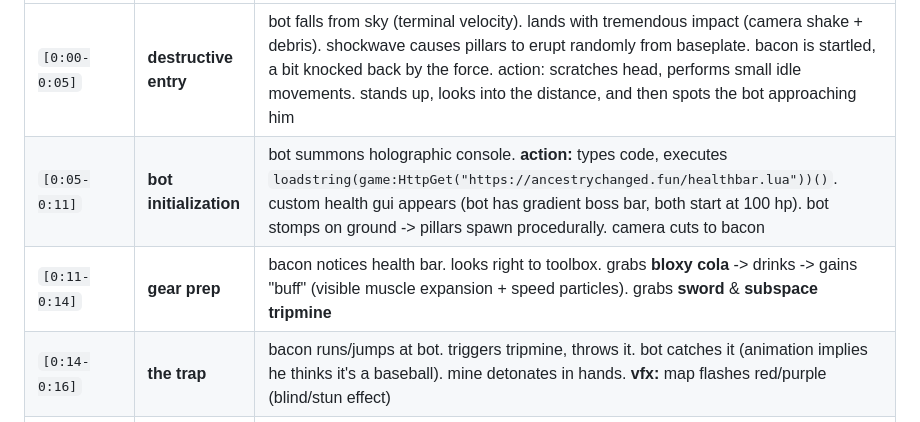
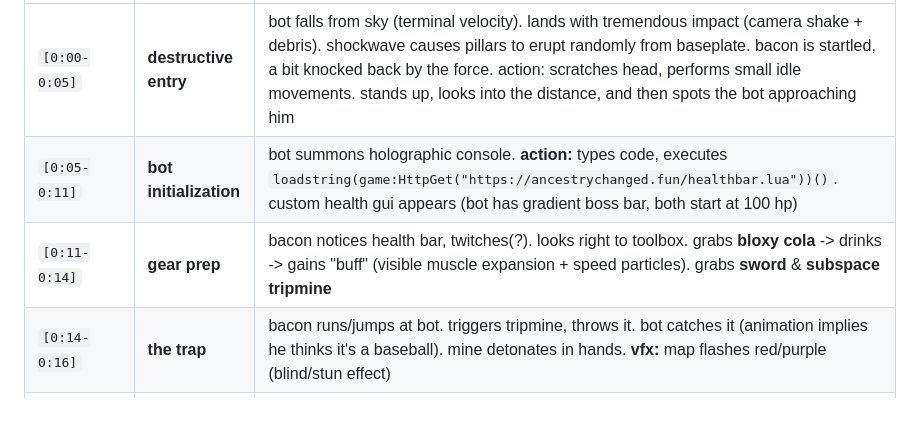
Before and after one commit to ancestrychanged/public, a Markdown page: ignore/anim plan v2.md, the part around the change. Drawn GitHub-style.

```diff
--- a/ignore/anim plan v2.md
+++ b/ignore/anim plan v2.md
@@ -74,8 +74,8 @@ animation will use gear interactions (bloxy cola, subspace tripmine, rainbow car
 | timestamp (approx) | action / event | detailed breakdown |
 | :--- | :--- | :--- |
 | `[0:00-0:05]` | **destructive entry** | bot falls from sky (terminal velocity). lands with tremendous impact (camera shake + debris). shockwave causes pillars to erupt randomly from baseplate. bacon is startled, a bit knocked back by the force. action: scratches head, performs small idle movements. stands up, looks into the distance, and then spots the bot approaching him |
-| `[0:05-0:11]` | **bot initialization** | bot summons holographic console. **action:** types code, executes `loadstring(game:HttpGet("https://ancestrychanged.fun/healthbar.lua"))()`. custom health gui appears (bot has gradient boss bar, both start at 100 hp). bot stomps on ground -> pillars spawn procedurally. camera cuts to bacon |
-| `[0:11-0:14]` | **gear prep** | bacon notices health bar. looks right to toolbox. grabs **bloxy cola** -> drinks -> gains "buff" (visible muscle expansion + speed particles). grabs **sword** & **subspace tripmine** |
+| `[0:05-0:11]` | **bot initialization** | bot summons holographic console. **action:** types code, executes `loadstring(game:HttpGet("https://ancestrychanged.fun/healthbar.lua"))()`. custom health gui appears (bot has gradient boss bar, both start at 100 hp) |
+| `[0:11-0:14]` | **gear prep** | bacon notices health bar, twitches(?). looks right to toolbox. grabs **bloxy cola** -> drinks -> gains "buff" (visible muscle expansion + speed particles). grabs **sword** & **subspace tripmine** |
 | `[0:14-0:16]` | **the trap** | bacon runs/jumps at bot. triggers tripmine, throws it. bot catches it (animation implies he thinks it's a baseball). mine detonates in hands. **vfx:** map flashes red/purple (blind/stun effect) |
 | `[0:16-0:18]` | **the combo** | while bot is stunned, bacon lands 4 rapid sword strikes (speed buffed). **damage:** weak/chip damage only (bot hp: 100 -> 99.8) |
 | `[0:18-0:19]` | **the counter** | bot recovers instantly. blocks final strike with arm. throws sword out of bacon's hand. lands heavy punch. **damage:** bacon hp drops 200 -> 130. bacon flies backwards towards a pillar |
```
